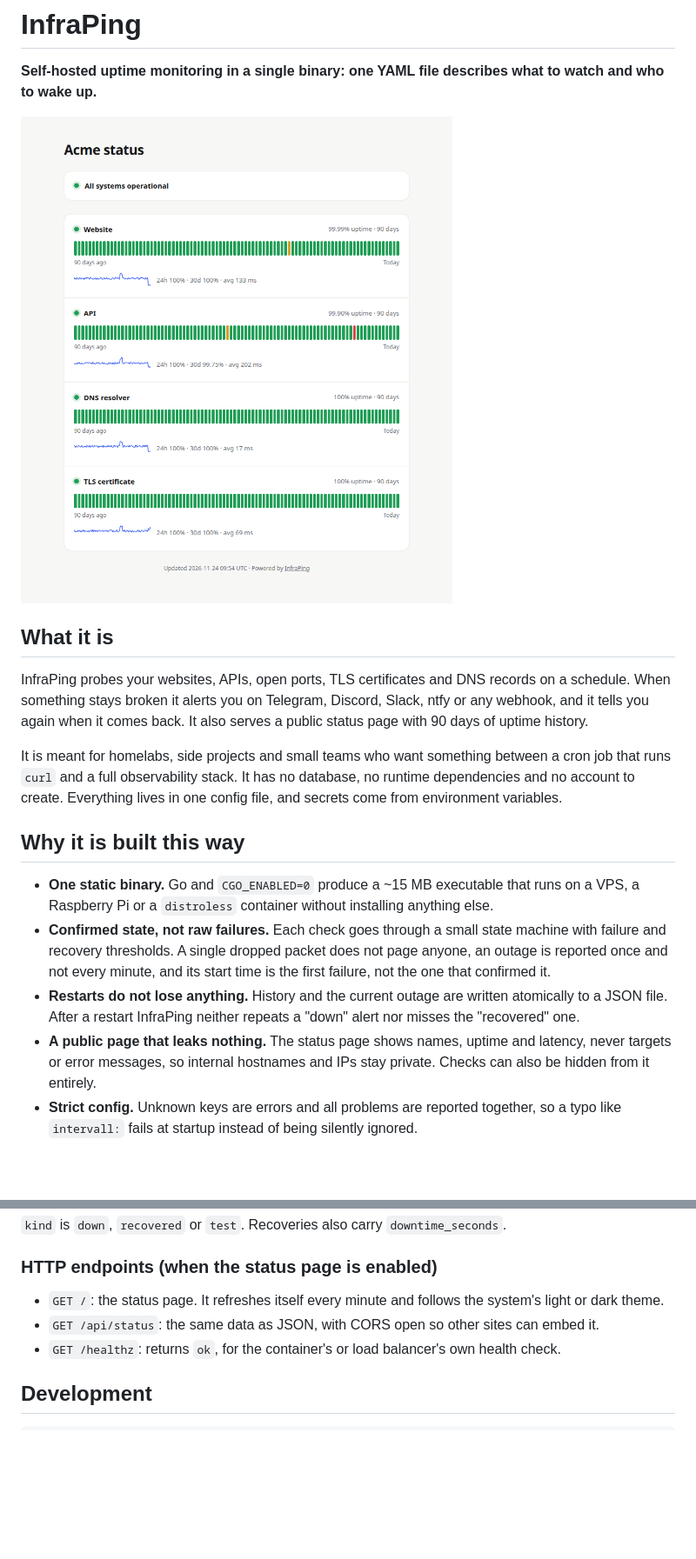
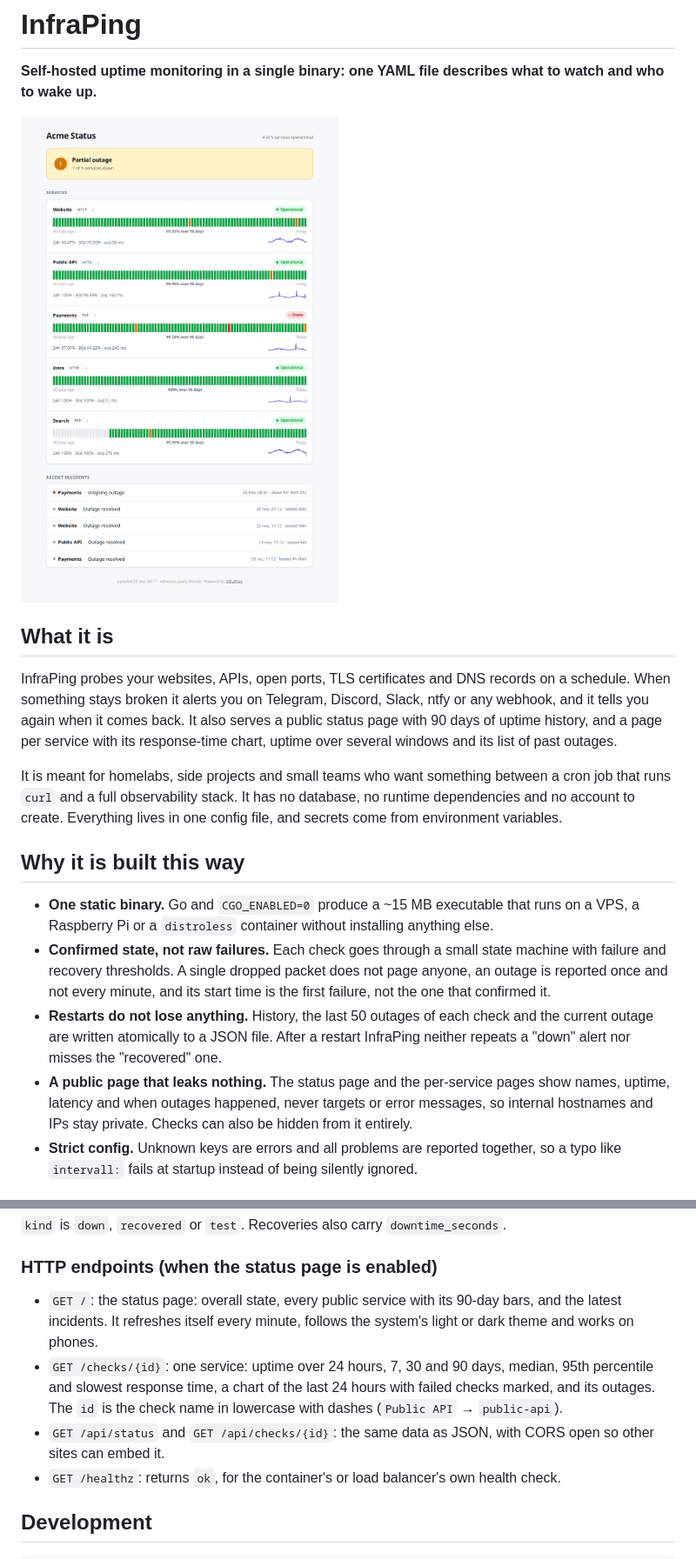
Before and after one commit to juanmmm21/infraping, a Markdown page: README.md, 2 parts joined by grey strips. Shown at 87% size. Drawn GitHub-style; pictures changed too: docs/screenshots/status-page.png; blank space fills up the shorter version.

Commit message:
docs: per-service pages and new screenshots [skip ci]

```diff
--- a/README.md
+++ b/README.md
@@ -6,7 +6,7 @@
 
 ## What it is
 
-InfraPing probes your websites, APIs, open ports, TLS certificates and DNS records on a schedule. When something stays broken it alerts you on Telegram, Discord, Slack, ntfy or any webhook, and it tells you again when it comes back. It also serves a public status page with 90 days of uptime history.
+InfraPing probes your websites, APIs, open ports, TLS certificates and DNS records on a schedule. When something stays broken it alerts you on Telegram, Discord, Slack, ntfy or any webhook, and it tells you again when it comes back. It also serves a public status page with 90 days of uptime history, and a page per service with its response-time chart, uptime over several windows and its list of past outages.
 
 It is meant for homelabs, side projects and small teams who want something between a cron job that runs `curl` and a full observability stack. It has no database, no runtime dependencies and no account to create. Everything lives in one config file, and secrets come from environment variables.
 
@@ -14,8 +14,8 @@ It is meant for homelabs, side projects and small teams who want something betwe
 
 - **One static binary.** Go and `CGO_ENABLED=0` produce a ~15 MB executable that runs on a VPS, a Raspberry Pi or a `distroless` container without installing anything else.
 - **Confirmed state, not raw failures.** Each check goes through a small state machine with failure and recovery thresholds. A single dropped packet does not page anyone, an outage is reported once and not every minute, and its start time is the first failure, not the one that confirmed it.
-- **Restarts do not lose anything.** History and the current outage are written atomically to a JSON file. After a restart InfraPing neither repeats a "down" alert nor misses the "recovered" one.
-- **A public page that leaks nothing.** The status page shows names, uptime and latency, never targets or error messages, so internal hostnames and IPs stay private. Checks can also be hidden from it entirely.
+- **Restarts do not lose anything.** History, the last 50 outages of each check and the current outage are written atomically to a JSON file. After a restart InfraPing neither repeats a "down" alert nor misses the "recovered" one.
+- **A public page that leaks nothing.** The status page and the per-service pages show names, uptime, latency and when outages happened, never targets or error messages, so internal hostnames and IPs stay private. Checks can also be hidden from it entirely.
 - **Strict config.** Unknown keys are errors and all problems are reported together, so a typo like `intervall:` fails at startup instead of being silently ignored.
 
 ## How it works
@@ -207,8 +211,9 @@ Common fields: `name` (required, unique), `type`, `interval`, `timeout`, `failur
 
 ### HTTP endpoints (when the status page is enabled)
 
-- `GET /`: the status page. It refreshes itself every minute and follows the system's light or dark theme.
-- `GET /api/status`: the same data as JSON, with CORS open so other sites can embed it.
+- `GET /`: the status page: overall state, every public service with its 90-day bars, and the latest incidents. It refreshes itself every minute, follows the system's light or dark theme and works on phones.
+- `GET /checks/{id}`: one service: uptime over 24 hours, 7, 30 and 90 days, median, 95th percentile and slowest response time, a chart of the last 24 hours with failed checks marked, and its outages. The `id` is the check name in lowercase with dashes (`Public API` → `public-api`).
+- `GET /api/status` and `GET /api/checks/{id}`: the same data as JSON, with CORS open so other sites can embed it.
 - `GET /healthz`: returns `ok`, for the container's or load balancer's own health check.
 
 ## Development
```
Also changed, not shown: other parts of README.md (+5 -1 lines), docs/screenshots/check-detail.png (added).
